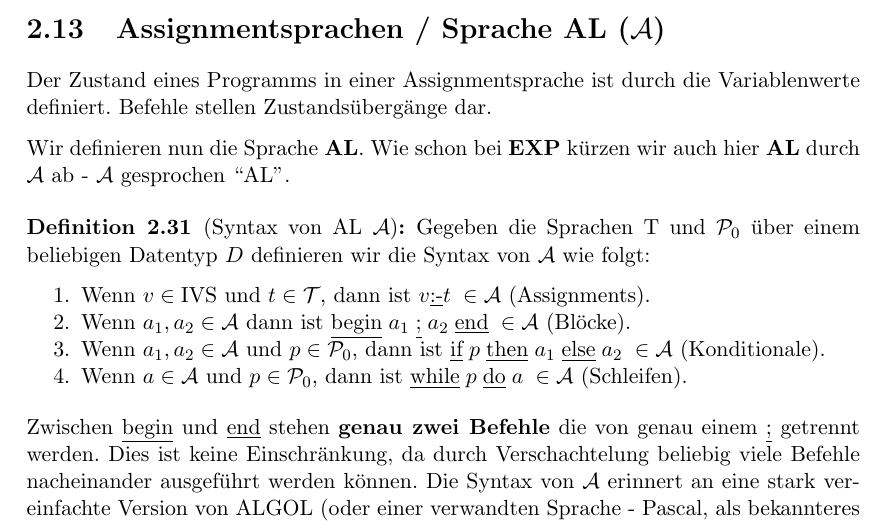
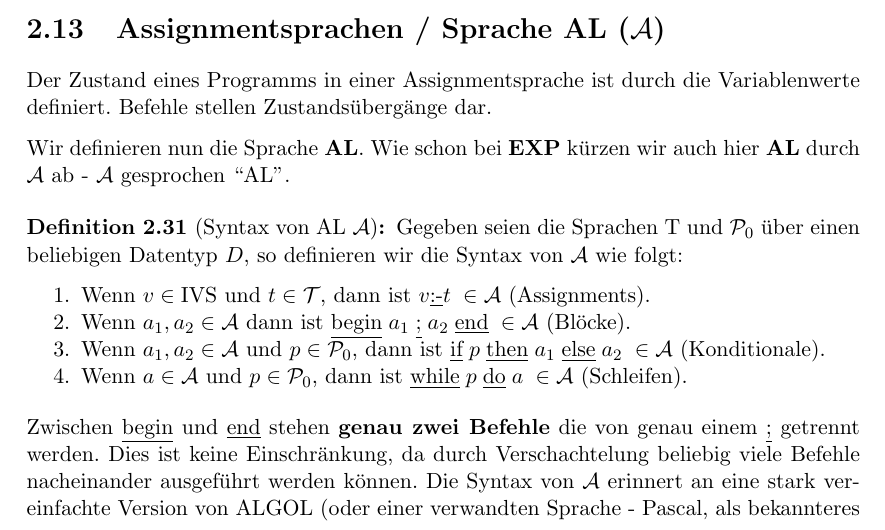
Before and after one commit to dgruss/swp, a LaTeX document (swp_short.tex, which reads swp_2.tex): part of page 22 of 26, cut so that both start at the same text. Compiled offline with pdfLaTeX.

Commit message:
Proposal to fix reading flow.

```diff
--- a/swp_2.tex
+++ b/swp_2.tex
@@ -1615,8 +1615,8 @@ Befehle stellen Zustandsübergänge dar.
 Wir definieren nun die Sprache \textbf{AL}.
 Wie schon bei \textbf{EXP} kürzen wir auch hier \textbf{AL} durch $\lng{A}$ ab - $\lng{A}$ gesprochen ``AL''.
 \begin{defn}[Syntax von AL $\lng{A}$]
-Gegeben die Sprachen $\text{T}$ und $\lng{P}_0$ über einem beliebigen Datentyp $D$
-definieren wir die Syntax von $\lng{A}$ wie folgt:
+Gegeben seien die Sprachen $\text{T}$ und $\lng{P}_0$ über einen beliebigen Datentyp $D$,
+so definieren wir die Syntax von $\lng{A}$ wie folgt:
 \begin{\whichenum}
 \item Wenn $v \in \text{IVS}$ und $t \in \lng{T}$,
 dann ist $v \tu{:-} t \; \in \lng{A}$ (Assignments).
```
